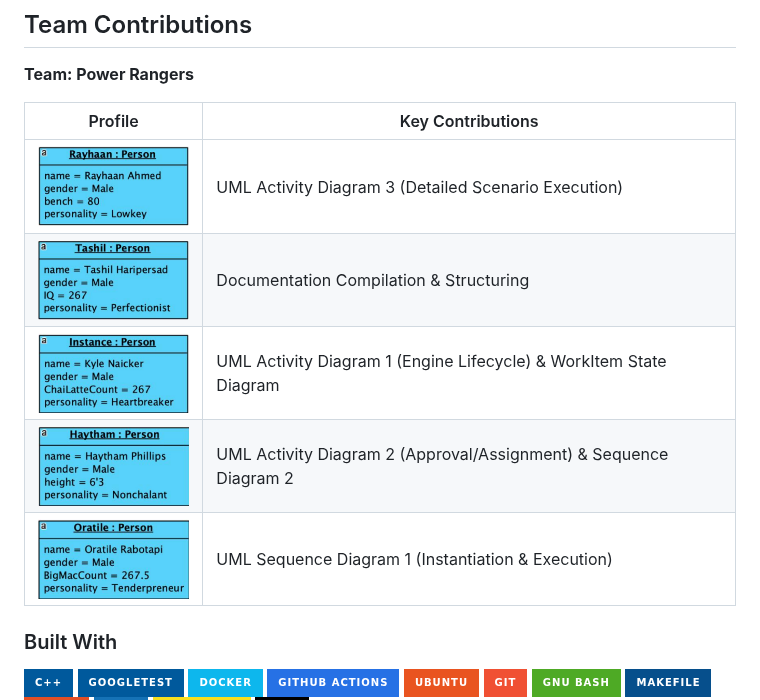
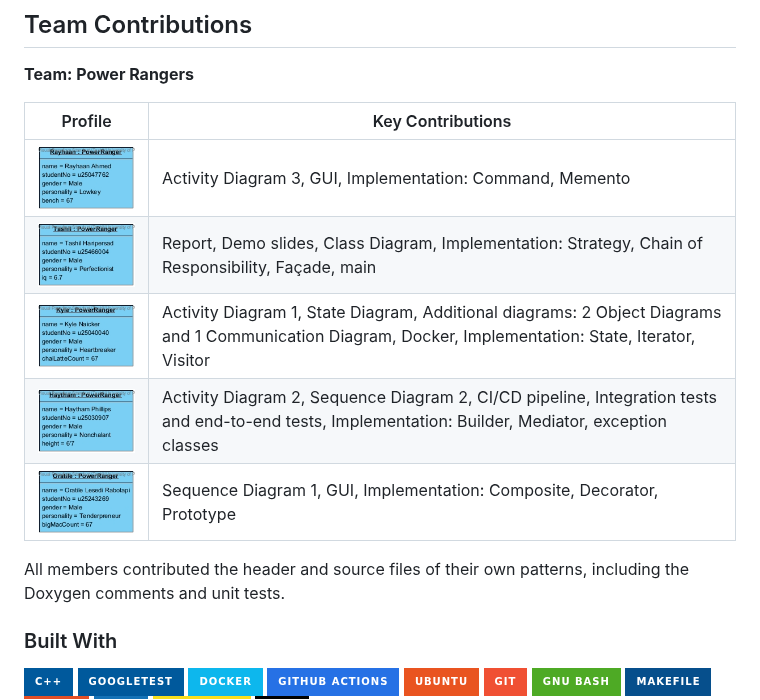
Before and after one commit to HaythamP/TIVIDY, a Markdown page: README.md, the part around the change. GitHub-like rendering; pictures changed too: assets/haytham_object_diagram.jpg (added), assets/kyle_object_diagram.jpg (added), assets/oratile_object_diagram.jpg (added); badges without logos.

Commit message:
updated readme with new pictures and contributions

```diff
--- a/README.md
+++ b/README.md
@@ -48,11 +48,13 @@ docker stop <tividy-ci:latest>
 
 | Profile | Key Contributions |
 |:---:|---|
-| <img src="assets/Ray.png" width="160" alt="Rayhaan Ahmed"> | UML Activity Diagram 3 (Detailed Scenario Execution) |
-| <img src="assets/Tash.png" width="160" alt="Tashil Haripersad"> | Documentation Compilation & Structuring |
-| <img src="assets/Kyle.png" width="160" alt="Kyle Naicker"> | UML Activity Diagram 1 (Engine Lifecycle) & WorkItem State Diagram |
-| <img src="assets/HP.png" width="160" alt="Haytham Phillips"> | UML Activity Diagram 2 (Approval/Assignment) & Sequence Diagram 2 |
-| <img src="assets/Ora.png" width="160" alt="Oratile Lesedi Rabotapi"> | UML Sequence Diagram 1 (Instantiation & Execution) |
+| <img src="assets/rayhaan_object_diagram.jpg" width="160" alt="Rayhaan Ahmed"> | Activity Diagram 3, GUI, Implementation: Command, Memento |
+| <img src="assets/tashil_object_diagram.jpg" width="160" alt="Tashil Haripersad"> |Report, Demo slides, Class Diagram, Implementation: Strategy, Chain of Responsibility, Façade, main |
+| <img src="assets/kyle_object_diagram.jpg" width="160" alt="Kyle Naicker"> |Activity Diagram 1, State Diagram, Additional diagrams: 2 Object Diagrams and 1 Communication Diagram, Docker, Implementation: State, Iterator, Visitor|
+| <img src="assets/haytham_object_diagram.jpg" width="160" alt="Haytham Phillips"> |Activity Diagram 2, Sequence Diagram 2, CI/CD pipeline, Integration tests and end-to-end tests, Implementation: Builder, Mediator, exception classes|
+| <img src="assets/oratile_object_diagram.jpg" width="160" alt="Oratile Lesedi Rabotapi"> |Sequence Diagram 1, GUI, Implementation: Composite, Decorator, Prototype |
+
+All members contributed the header and source files of their own patterns, including the Doxygen comments and unit tests.
 ### Built With
 
 ![C++](https://img.shields.io/badge/c++-%2300599C.svg?style=for-the-badge&logo=c%2B%2B&logoColor=white)
```
